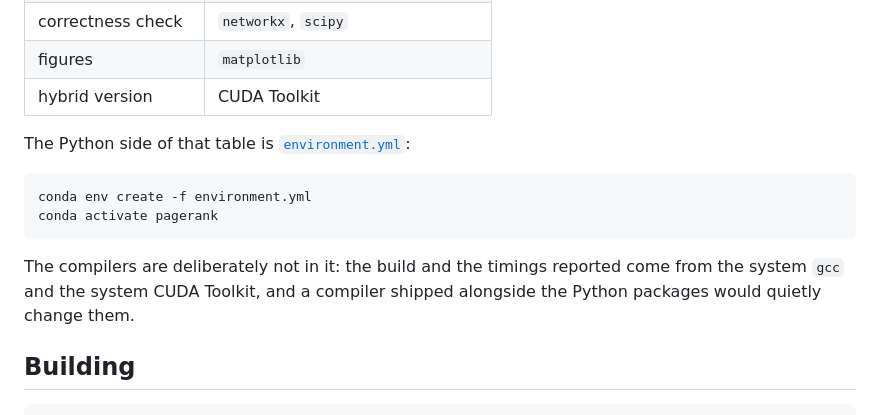
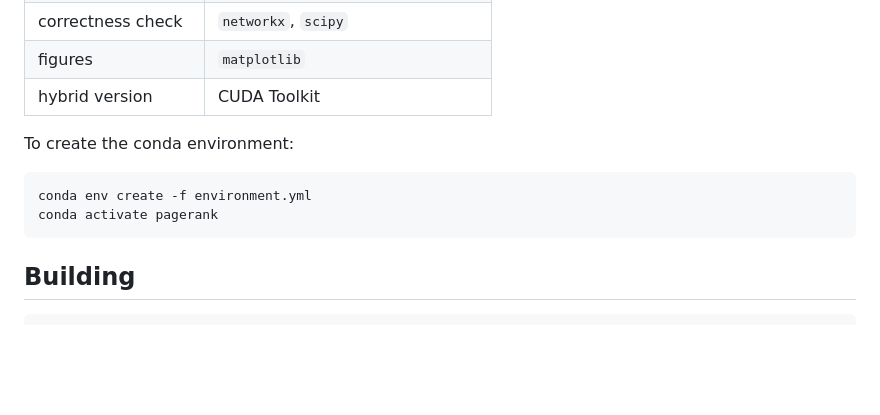
Before and after one commit to EmanueleCecchia/pagerank-openmp-cuda, a Markdown page: README.md, the part around the change. Rendered like a GitHub page; blank space fills up the shorter version.

Commit message:
Riduci a una riga l'introduzione di environment.yml
La frase diceva a cosa corrisponde il file, il comando sotto dice gia' come si
usa: ora introduce e basta. Cade anche il capoverso sui compilatori lasciati
fuori dall'ambiente, che ripeteva quanto sta nell'intestazione di
environment.yml, dove lo legge chi apre il file per capire cosa contiene.

````diff
--- a/README.md
+++ b/README.md
@@ -19,16 +19,12 @@ the measurements are in [`relazione/relazione.pdf`](relazione/relazione.pdf)
 | figures | `matplotlib` |
 | hybrid version | CUDA Toolkit |
 
-The Python side of that table is [`environment.yml`](environment.yml):
+To create the conda environment:
 
 ```bash
 conda env create -f environment.yml
 conda activate pagerank
 ```
-
-The compilers are deliberately not in it: the build and the timings reported
-come from the system `gcc` and the system CUDA Toolkit, and a compiler shipped
-alongside the Python packages would quietly change them.
 
 ## Building
 
````
